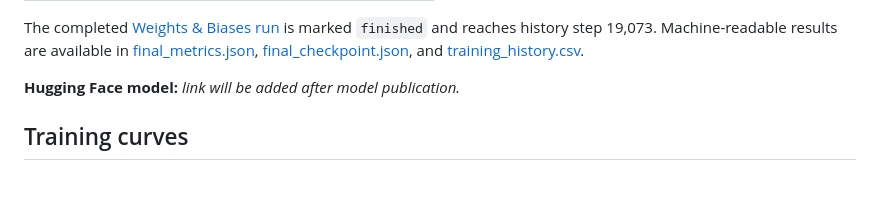
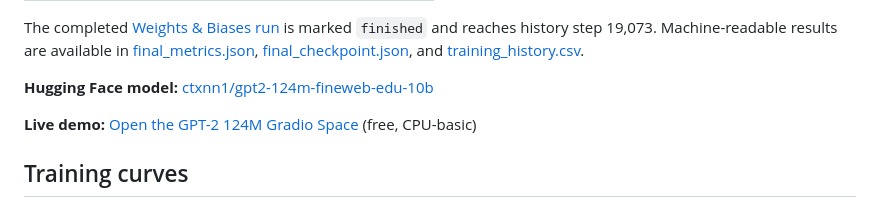
Before and after one commit to ctxnn/gpt-2, a Markdown page: README.md, the part around the change. Drawn GitHub-style; blank space fills up the shorter version.

Commit message:
Add live Gradio demo and HF model links to README

```diff
--- a/README.md
+++ b/README.md
@@ -24,7 +24,9 @@ This repository implements and pretrains the GPT-2 small architecture from rando
 
 The completed [Weights & Biases run](https://wandb.ai/ctxnn-thapar-university/gpt2-from-scratch/runs/65e78f54c14046ef99e04e12e7b3e810) is marked `finished` and reaches history step 19,073. Machine-readable results are available in [final_metrics.json](results/final_metrics.json), [final_checkpoint.json](results/final_checkpoint.json), and [training_history.csv](results/training_history.csv).
 
-**Hugging Face model:** _link will be added after model publication._
+**Hugging Face model:** [ctxnn1/gpt2-124m-fineweb-edu-10b](https://huggingface.co/ctxnn1/gpt2-124m-fineweb-edu-10b)
+
+**Live demo:** [Open the GPT-2 124M Gradio Space](https://huggingface.co/spaces/ctxnn1/gpt2-from-scratch-demo) (free, CPU-basic)
 
 ## Training curves
 
```
